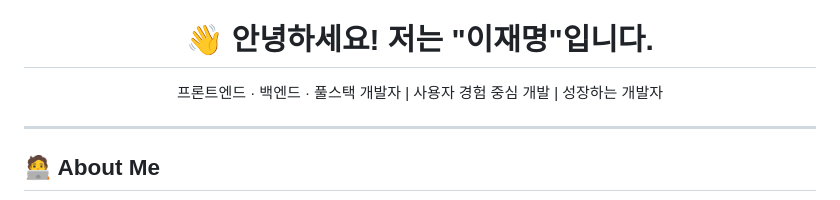
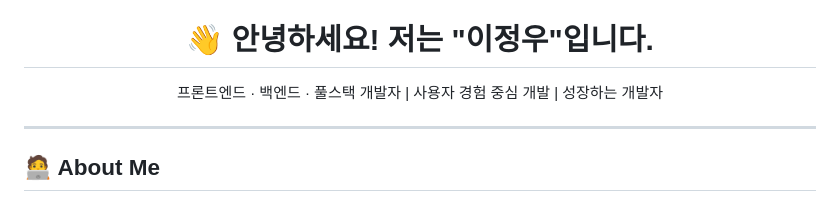
Before and after one commit to jeongwoo76/project_portfolio, a Markdown page: README.md, the part around the change. Rendered like a GitHub page.

```diff
--- a/README.md
+++ b/README.md
@@ -14,7 +14,7 @@
 
 
 
-<h1 align="center">👋 안녕하세요! 저는 "이재명"입니다.</h1>
+<h1 align="center">👋 안녕하세요! 저는 "이정우"입니다.</h1>
 <p align="center">프론트엔드 · 백엔드 · 풀스택 개발자 | 사용자 경험 중심 개발 | 성장하는 개발자</p>
 
 ---
```
